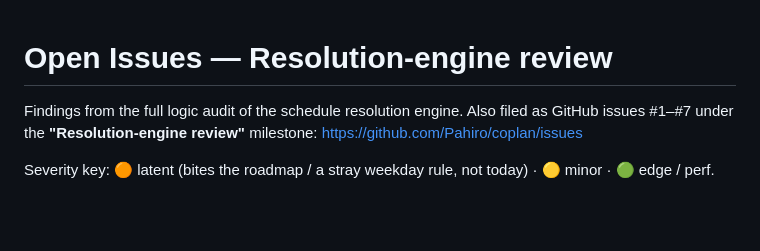
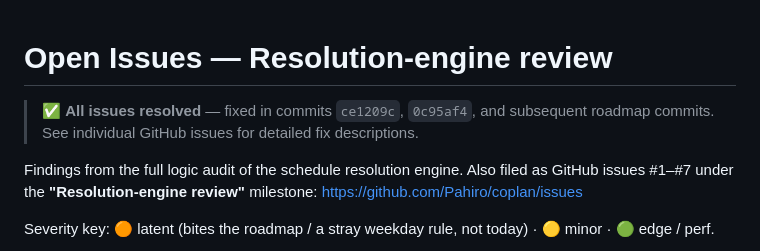
Before and after one commit to Pahiro/coplan, a Markdown page: ISSUES.md, the part around the change. Drawn GitHub-style; blank space fills up the shorter version.

Commit message:
docs: mark all 7 engine issues as resolved
Co-authored-by: Copilot <223556219+Copilot@users.noreply.github.com>

```diff
--- a/ISSUES.md
+++ b/ISSUES.md
@@ -1,4 +1,7 @@
 # Open Issues — Resolution-engine review
+
+> ✅ **All issues resolved** — fixed in commits `ce1209c`, `0c95af4`, and subsequent
+> roadmap commits. See individual GitHub issues for detailed fix descriptions.
 
 Findings from the full logic audit of the schedule resolution engine. Also filed
 as GitHub issues #1–#7 under the **"Resolution-engine review"** milestone:
```
